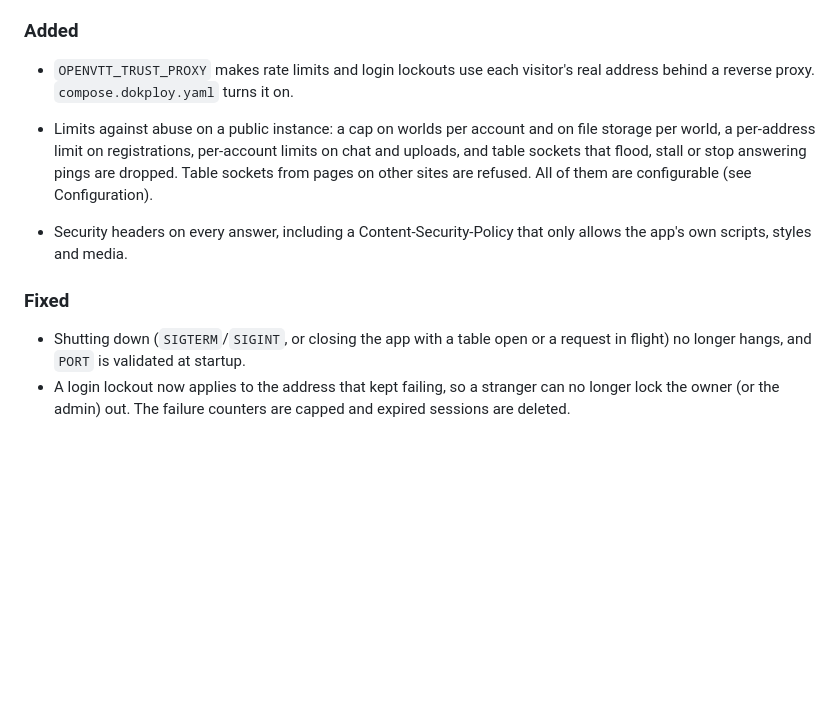
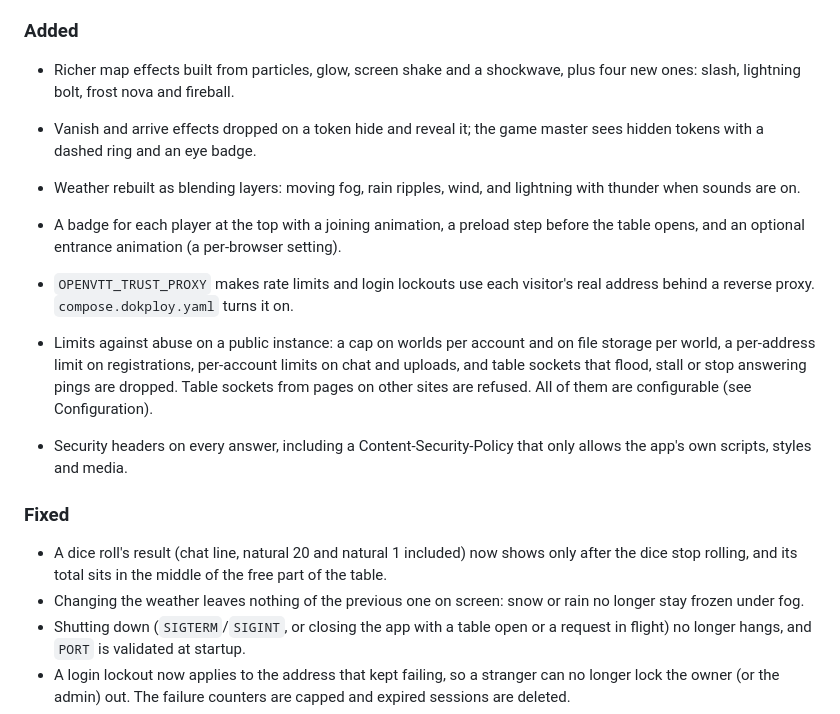
Before and after one commit to zerobertoo/OpenVTT, a Markdown page: CHANGELOG.md, the part around the change. GitHub-like rendering; blank space fills up the shorter version.

Commit message:
docs: add the visual effects overhaul to the changelog
Signed-off-by: José Roberto <109639857+zerobertoo@users.noreply.github.com>

```diff
--- a/CHANGELOG.md
+++ b/CHANGELOG.md
@@ -12,6 +12,10 @@ All notable changes to this project are documented here. The format follows [Kee
 
 ### Added
 
+- Richer map effects built from particles, glow, screen shake and a shockwave, plus four new ones: slash, lightning bolt, frost nova and fireball.
+- Vanish and arrive effects dropped on a token hide and reveal it; the game master sees hidden tokens with a dashed ring and an eye badge.
+- Weather rebuilt as blending layers: moving fog, rain ripples, wind, and lightning with thunder when sounds are on.
+- A badge for each player at the top with a joining animation, a preload step before the table opens, and an optional entrance animation (a per-browser setting).
 - `OPENVTT_TRUST_PROXY` makes rate limits and login lockouts use each visitor's real address behind a reverse proxy. `compose.dokploy.yaml` turns it on.
 
 - Limits against abuse on a public instance: a cap on worlds per account and on file storage per world, a per-address limit on registrations, per-account limits on chat and uploads, and table sockets that flood, stall or stop answering pings are dropped. Table sockets from pages on other sites are refused. All of them are configurable (see Configuration).
@@ -19,6 +23,8 @@ All notable changes to this project are documented here. The format follows [Kee
 
 ### Fixed
 
+- A dice roll's result (chat line, natural 20 and natural 1 included) now shows only after the dice stop rolling, and its total sits in the middle of the free part of the table.
+- Changing the weather leaves nothing of the previous one on screen: snow or rain no longer stay frozen under fog.
 - Shutting down (`SIGTERM`/`SIGINT`, or closing the app with a table open or a request in flight) no longer hangs, and `PORT` is validated at startup.
 - A login lockout now applies to the address that kept failing, so a stranger can no longer lock the owner (or the admin) out. The failure counters are capped and expired sessions are deleted.
 - The scene, token and sheet forms keep what you are typing when someone else changes another field of the same scene, token or sheet.
```
